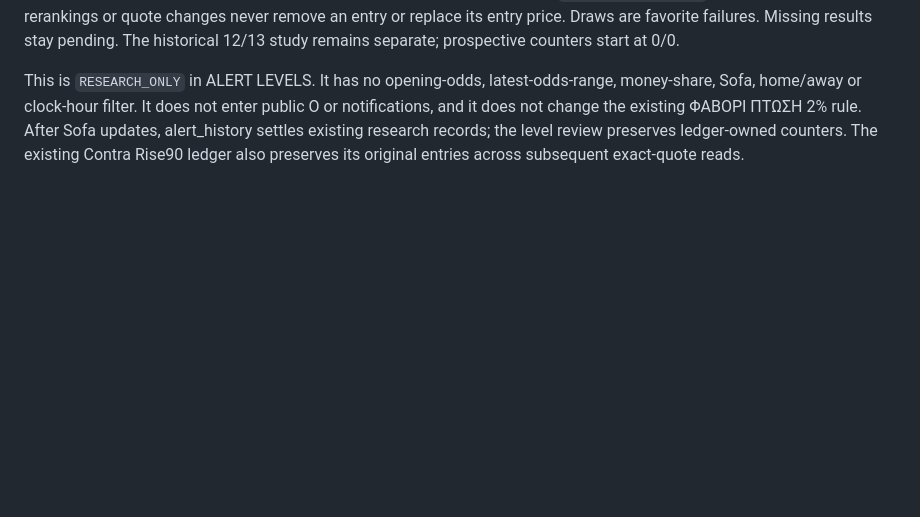
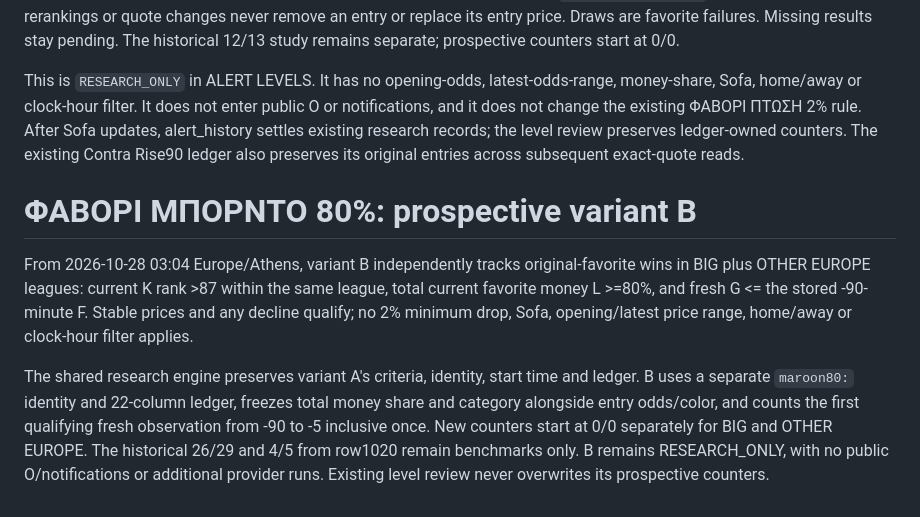
Before and after one commit to lussy21/ddspapi-apinn, a Markdown page: README.md, the part around the change. GitHub-like rendering; blank space fills up the shorter version.

```diff
--- a/README.md
+++ b/README.md
@@ -163,3 +163,8 @@ From 2026-10-28 02:45 Europe/Athens, this rule independently records original-fa
 The first qualifying fresh quote between -90 and -5 minutes inclusive is counted once. Entry G, original favorite side, F, K, percentile, league sample size and capture time are frozen in the dedicated `ΦΑΒΟΡΙ ΜΠΟΡΝΤΟ −2%` sheet. Later departures, rerankings or quote changes never remove an entry or replace its entry price. Draws are favorite failures. Missing results stay pending. The historical 12/13 study remains separate; prospective counters start at 0/0.
 
 This is `RESEARCH_ONLY` in ALERT LEVELS. It has no opening-odds, latest-odds-range, money-share, Sofa, home/away or clock-hour filter. It does not enter public O or notifications, and it does not change the existing ΦΑΒΟΡΙ ΠΤΩΣΗ 2% rule. After Sofa updates, alert_history settles existing research records; the level review preserves ledger-owned counters. The existing Contra Rise90 ledger also preserves its original entries across subsequent exact-quote reads.
+# ΦΑΒΟΡΙ ΜΠΟΡΝΤΟ 80%: prospective variant B
+
+From 2026-10-28 03:04 Europe/Athens, variant B independently tracks original-favorite wins in BIG plus OTHER EUROPE leagues: current K rank >87 within the same league, total current favorite money L >=80%, and fresh G <= the stored -90-minute F. Stable prices and any decline qualify; no 2% minimum drop, Sofa, opening/latest price range, home/away or clock-hour filter applies.
+
+The shared research engine preserves variant A's criteria, identity, start time and ledger. B uses a separate `maroon80:` identity and 22-column ledger, freezes total money share and category alongside entry odds/color, and counts the first qualifying fresh observation from -90 to -5 inclusive once. New counters start at 0/0 separately for BIG and OTHER EUROPE. The historical 26/29 and 4/5 from row1020 remain benchmarks only. B remains RESEARCH_ONLY, with no public O/notifications or additional provider runs. Existing level review never overwrites its prospective counters.
```
